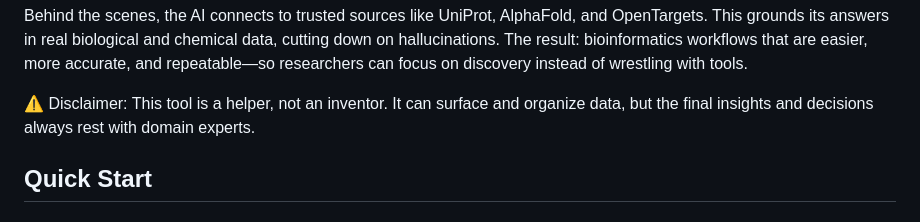
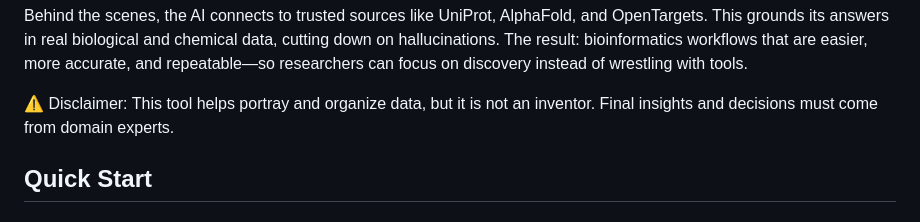
Before and after one commit to drug-discovery-ai/deda-drug-evaluation-and-discovery-agent, a Markdown page: README.md, the part around the change. GitHub-like rendering.

```diff
--- a/README.md
+++ b/README.md
@@ -23,7 +23,7 @@ Show known binding pockets for the SARS-CoV-2 virus.
 
 Behind the scenes, the AI connects to trusted sources like UniProt, AlphaFold, and OpenTargets. This grounds its answers in real biological and chemical data, cutting down on hallucinations. The result: bioinformatics workflows that are easier, more accurate, and repeatable—so researchers can focus on discovery instead of wrestling with tools.
 
-⚠️ Disclaimer: This tool is a helper, not an inventor. It can surface and organize data, but the final insights and decisions always rest with domain experts.
+⚠️ Disclaimer: This tool helps portray and organize data, but it is not an inventor. Final insights and decisions must come from domain experts.
 
 ## Quick Start
 
```
